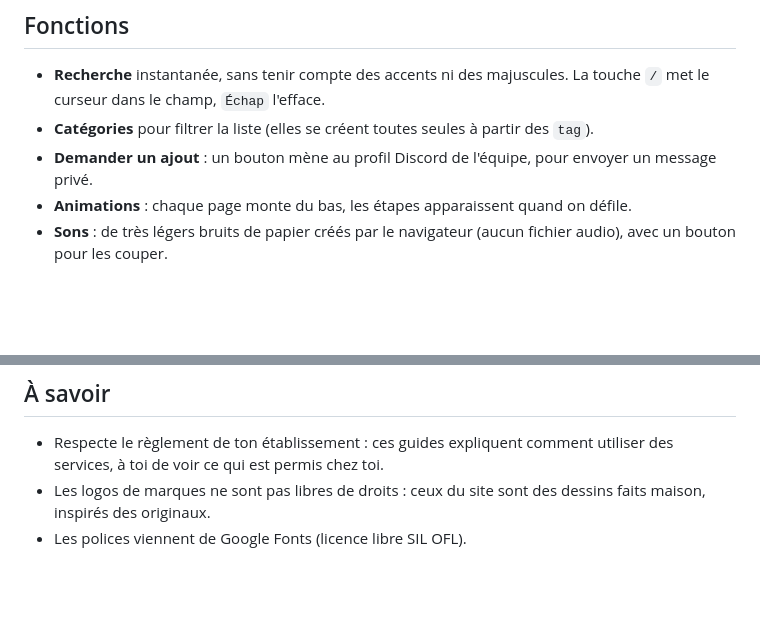
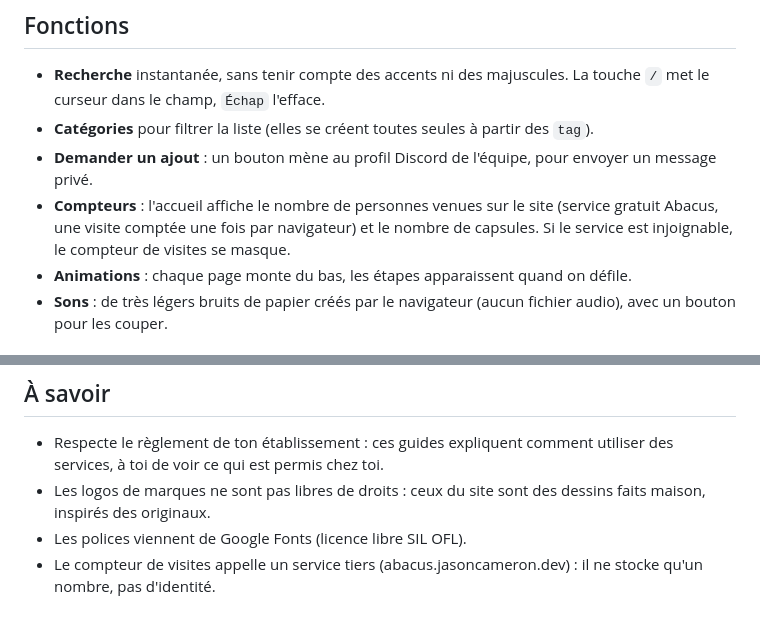
Before and after one commit to BossDuDev/anti-block, a Markdown page: README.md, 2 parts joined by grey strips. GitHub-like rendering; blank space fills up the shorter version.

```diff
--- a/README.md
+++ b/README.md
@@ -28,6 +28,7 @@ Chaque capsule a sa propre page, avec son logo.
 - **Recherche** instantanée, sans tenir compte des accents ni des majuscules. La touche `/` met le curseur dans le champ, `Échap` l'efface.
 - **Catégories** pour filtrer la liste (elles se créent toutes seules à partir des `tag`).
 - **Demander un ajout** : un bouton mène au profil Discord de l'équipe, pour envoyer un message privé.
+- **Compteurs** : l'accueil affiche le nombre de personnes venues sur le site (service gratuit Abacus, une visite comptée une fois par navigateur) et le nombre de capsules. Si le service est injoignable, le compteur de visites se masque.
 - **Animations** : chaque page monte du bas, les étapes apparaissent quand on défile.
 - **Sons** : de très légers bruits de papier créés par le navigateur (aucun fichier audio), avec un bouton pour les couper.
 
@@ -99,3 +100,4 @@ Une idée de capsule ou un tuto manquant ? Envoie un message privé sur [Discord
 - Respecte le règlement de ton établissement : ces guides expliquent comment utiliser des services, à toi de voir ce qui est permis chez toi.
 - Les logos de marques ne sont pas libres de droits : ceux du site sont des dessins faits maison, inspirés des originaux.
 - Les polices viennent de Google Fonts (licence libre SIL OFL).
+- Le compteur de visites appelle un service tiers (abacus.jasoncameron.dev) : il ne stocke qu'un nombre, pas d'identité.
```
